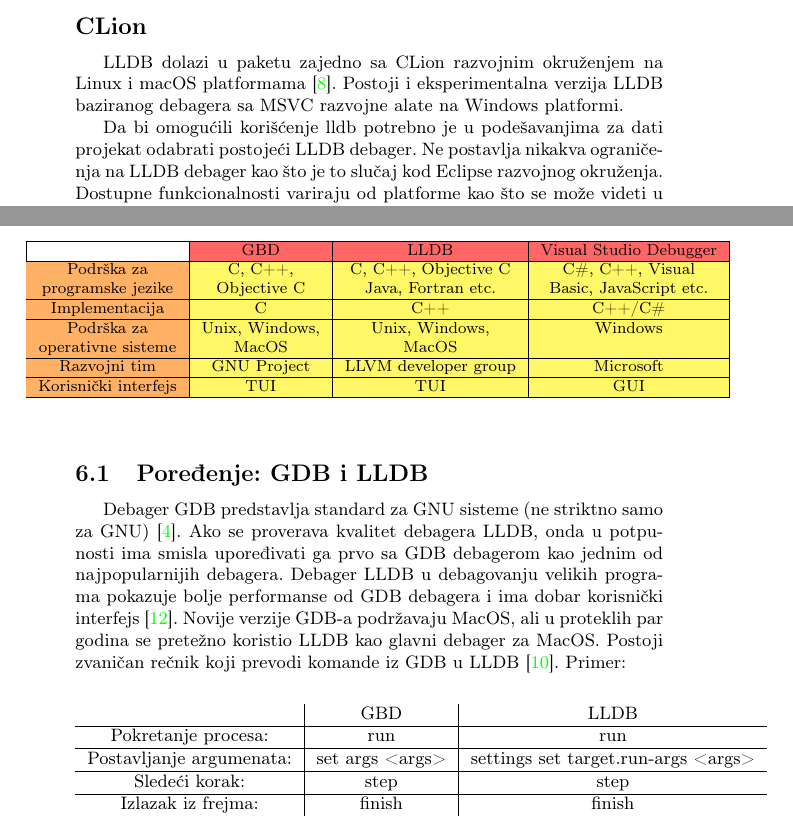
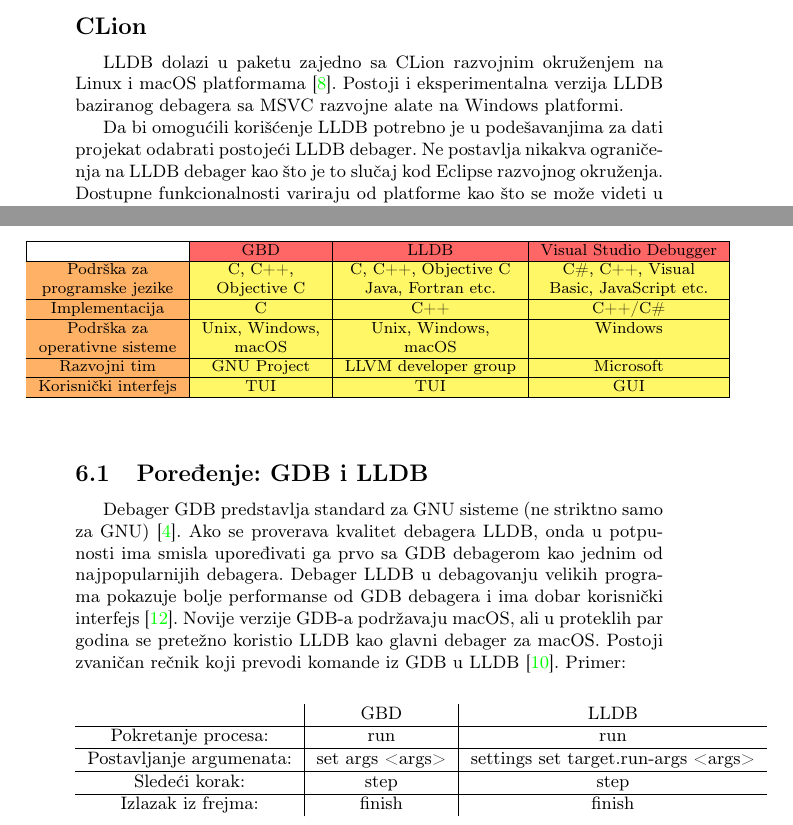
Before and after one commit to Robotmurlock/MSNR-20-4MS, a LaTeX document (05_LLDBDebager_Adzemovic_Mikovic_Spasic_Dobrasinovic.tex): two parts of pages 8 and 9 of 11, joined at a grey line, cut so that both start at the same text. Compiled offline with pdfLaTeX.

Commit message:
[MacOS --> macOS]

```diff
--- a/05_LLDBDebager_Adzemovic_Mikovic_Spasic_Dobrasinovic.tex
+++ b/05_LLDBDebager_Adzemovic_Mikovic_Spasic_Dobrasinovic.tex
@@ -406,7 +406,7 @@
 \subsection*{CLion}
 LLDB dolazi u paketu zajedno sa CLion razvojnim okruženjem na Linux i macOS platformama \cite{clion_lldb}. Postoji i eksperimentalna verzija LLDB baziranog debagera sa MSVC razvojne alate na Windows platformi.
 
-Da bi omogućili korišćenje lldb potrebno je u podešavanjima za dati projekat odabrati postojeći LLDB debager.
+Da bi omogućili korišćenje LLDB potrebno je u podešavanjima za dati projekat odabrati postojeći LLDB debager.
 Ne postavlja nikakva ograničenja na LLDB debager kao što je to slučaj kod Eclipse razvojnog okruženja.
 Dostupne funkcionalnosti variraju od platforme kao što se može videti u tabeli \ref{tab:table lldb features}.
 
@@ -438,7 +438,7 @@
 				\cellcolor{orange!60}Implementacija & \cellcolor{yellow!60}C & \cellcolor{yellow!60}C++ & \cellcolor{yellow!60}C++/C\# \\
 				\hline
 				\cellcolor{orange!60}Podrška za& \cellcolor{yellow!60}Unix, Windows,& \cellcolor{yellow!60}Unix, Windows,& \cellcolor{yellow!60}Windows\\
-				\cellcolor{orange!60}operativne sisteme & \cellcolor{yellow!60}MacOS & \cellcolor{yellow!60}MacOS & \cellcolor{yellow!60}\\
+				\cellcolor{orange!60}operativne sisteme & \cellcolor{yellow!60}macOS & \cellcolor{yellow!60}macOS & \cellcolor{yellow!60}\\
 				\hline
 				\cellcolor{orange!60}Razvojni tim & \cellcolor{yellow!60}GNU Project & \cellcolor{yellow!60}LLVM developer group & \cellcolor{yellow!60}Microsoft \\
 				\hline
@@ -452,7 +452,7 @@
 \subsection{Poređenje: GDB i LLDB}
 \label{subsec: GDB i LLDB}
 
-Debager GDB predstavlja standard za GNU sisteme (ne striktno samo za GNU) \cite{gdb}. Ako se proverava kvalitet debagera LLDB, onda u potpunosti ima smisla upoređivati ga prvo sa GDB debagerom kao jednim od najpopularnijih debagera. Debager LLDB u debagovanju velikih programa pokazuje bolje performanse od GDB debagera i ima dobar korisnički interfejs \cite{lldb_project_blog}. Novije verzije GDB-a podržavaju MacOS, ali u proteklih par godina se pretežno koristio LLDB kao glavni debager za MacOS. Postoji zvaničan rečnik koji prevodi komande iz GDB u LLDB \cite {lldb_to_gdb_map}. Primer:
+Debager GDB predstavlja standard za GNU sisteme (ne striktno samo za GNU) \cite{gdb}. Ako se proverava kvalitet debagera LLDB, onda u potpunosti ima smisla upoređivati ga prvo sa GDB debagerom kao jednim od najpopularnijih debagera. Debager LLDB u debagovanju velikih programa pokazuje bolje performanse od GDB debagera i ima dobar korisnički interfejs \cite{lldb_project_blog}. Novije verzije GDB-a podržavaju macOS, ali u proteklih par godina se pretežno koristio LLDB kao glavni debager za macOS. Postoji zvaničan rečnik koji prevodi komande iz GDB u LLDB \cite {lldb_to_gdb_map}. Primer:
 
 \begin{center}
   \begin{tabular}{c | c | c}
```
Also changed, not shown: 05_LLDBDebager_Adzemovic_Mikovic_Spasic_Dobrasinovic.pdf.
